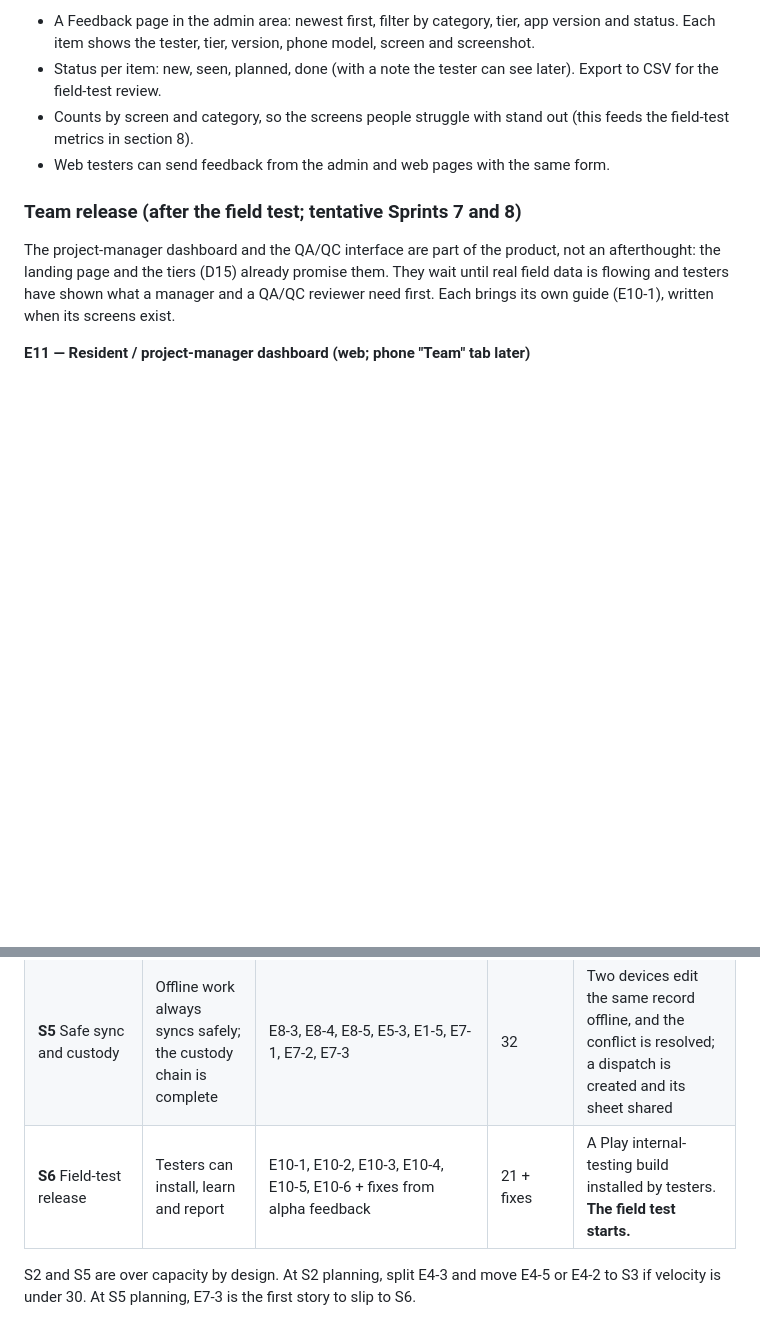
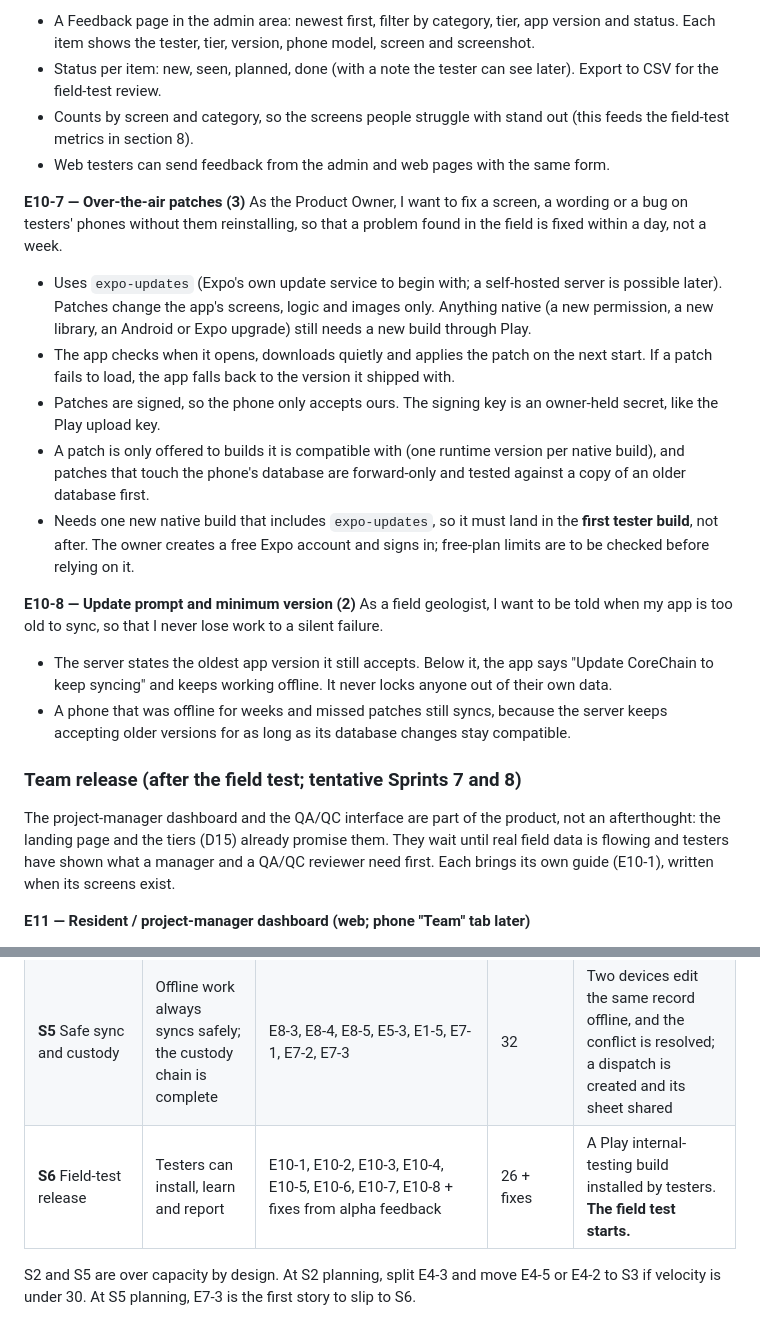
Before and after one commit to jjtzoo/CoreChain, a Markdown page: docs/product/corechain-mobile-mvp-scrum-plan.md, 2 parts joined by grey strips. GitHub-like rendering; blank space fills up the shorter version.

Commit message:
docs: plan over-the-air patches and a minimum-version prompt for Sprint 6
Co-Authored-By: Claude Sonnet 5 <noreply@anthropic.com>

```diff
--- a/docs/product/corechain-mobile-mvp-scrum-plan.md
+++ b/docs/product/corechain-mobile-mvp-scrum-plan.md
@@ -468,6 +468,21 @@ As the admin, I want to see everything testers send, in one place, so that I can
 - Counts by screen and category, so the screens people struggle with stand out (this feeds the field-test metrics in section 8).
 - Web testers can send feedback from the admin and web pages with the same form.
 
+**E10-7 — Over-the-air patches (3)**
+As the Product Owner, I want to fix a screen, a wording or a bug on testers' phones without them reinstalling, so that a problem found in the field is fixed within a day, not a week.
+
+- Uses `expo-updates` (Expo's own update service to begin with; a self-hosted server is possible later). Patches change the app's screens, logic and images only. Anything native (a new permission, a new library, an Android or Expo upgrade) still needs a new build through Play.
+- The app checks when it opens, downloads quietly and applies the patch on the next start. If a patch fails to load, the app falls back to the version it shipped with.
+- Patches are signed, so the phone only accepts ours. The signing key is an owner-held secret, like the Play upload key.
+- A patch is only offered to builds it is compatible with (one runtime version per native build), and patches that touch the phone's database are forward-only and tested against a copy of an older database first.
+- Needs one new native build that includes `expo-updates`, so it must land in the **first tester build**, not after. The owner creates a free Expo account and signs in; free-plan limits are to be checked before relying on it.
+
+**E10-8 — Update prompt and minimum version (2)**
+As a field geologist, I want to be told when my app is too old to sync, so that I never lose work to a silent failure.
+
+- The server states the oldest app version it still accepts. Below it, the app says "Update CoreChain to keep syncing" and keeps working offline. It never locks anyone out of their own data.
+- A phone that was offline for weeks and missed patches still syncs, because the server keeps accepting older versions for as long as its database changes stay compatible.
+
 ### Team release (after the field test; tentative Sprints 7 and 8)
 
 The project-manager dashboard and the QA/QC interface are part of the product, not an afterthought: the landing page and the tiers (D15) already promise them. They wait until real field data is flowing and testers have shown what a manager and a QA/QC reviewer need first. Each brings its own guide (E10-1), written when its screens exist.
@@ -536,7 +551,7 @@ Sprints last 2 weeks (Sprint 0 is 1 week). Capacity starts at ~20 points per spr
 | **S3** Sample it — **internal alpha** | A full field day works offline end to end                       | E5-1, E5-2, E6-1, E6-2, E6-3, E9-1                                                                                                                                                  | 25           | Installable APK: log, photograph, sample with QC inserts and export CSV — shown to one friendly geologist          |
 | **S4** Accounts and backup            | Sign up, and data reaches the cloud                             | Backend: Postgres + Prisma schema, Better Auth, PowerSync service; E1-3, E1-4, E6-4, E8-2                                                                                           | 16 + backend | Sign up, and alpha projects attach to the account; a second device downloads them                                  |
 | **S5** Safe sync and custody          | Offline work always syncs safely; the custody chain is complete | E8-3, E8-4, E8-5, E5-3, E1-5, E7-1, E7-2, E7-3                                                                                                                                      | 32           | Two devices edit the same record offline, and the conflict is resolved; a dispatch is created and its sheet shared |
-| **S6** Field-test release             | Testers can install, learn and report                           | E10-1, E10-2, E10-3, E10-4, E10-5, E10-6 + fixes from alpha feedback                                                                                                                              | 21 + fixes   | A Play internal-testing build installed by testers. **The field test starts.**                                     |
+| **S6** Field-test release             | Testers can install, learn and report                           | E10-1, E10-2, E10-3, E10-4, E10-5, E10-6, E10-7, E10-8 + fixes from alpha feedback                                                                                                                              | 26 + fixes   | A Play internal-testing build installed by testers. **The field test starts.**                                     |
 
 S2 and S5 are over capacity by design. At S2 planning, split E4-3 and move E4-5 or E4-2 to S3 if velocity is under 30. At S5 planning, E7-3 is the first story to slip to S6.
 
```
